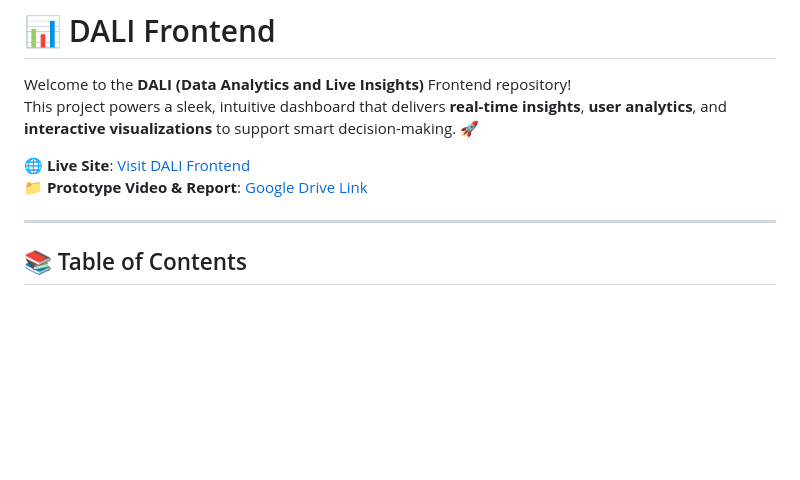
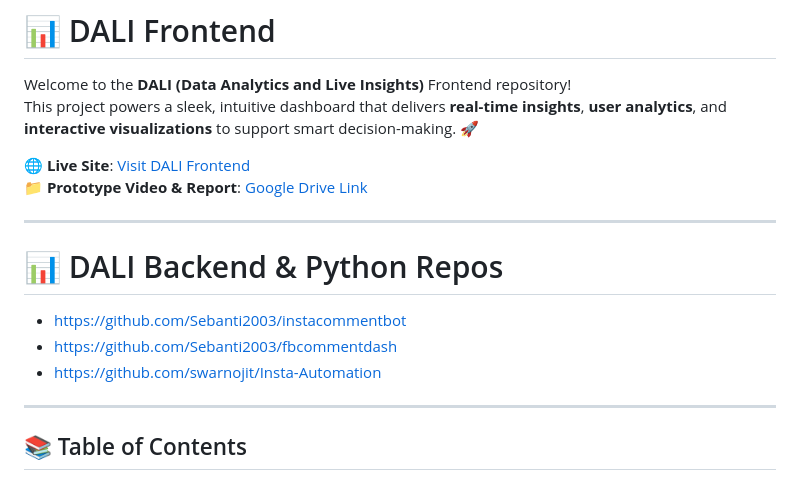
Before and after one commit to apu52/DALI_Frontend, a Markdown page: README.md, the part around the change. Drawn GitHub-style; blank space fills up the shorter version.

```diff
--- a/README.md
+++ b/README.md
@@ -7,6 +7,14 @@ This project powers a sleek, intuitive dashboard that delivers **real-time insig
 
 🌐 **Live Site**: [Visit DALI Frontend](https://dali-frontend.vercel.app/)
 📁 **Prototype Video & Report**: [Google Drive Link](https://drive.google.com/drive/folders/1jD2H6_sU8bsnDKxPjgVDemnCWtaGiRep?usp=sharing)
+
+---
+
+# 📊 DALI Backend & Python Repos
+
+- https://github.com/Sebanti2003/instacommentbot
+- https://github.com/Sebanti2003/fbcommentdash
+- https://github.com/swarnojit/Insta-Automation
 
 ---
 
```
